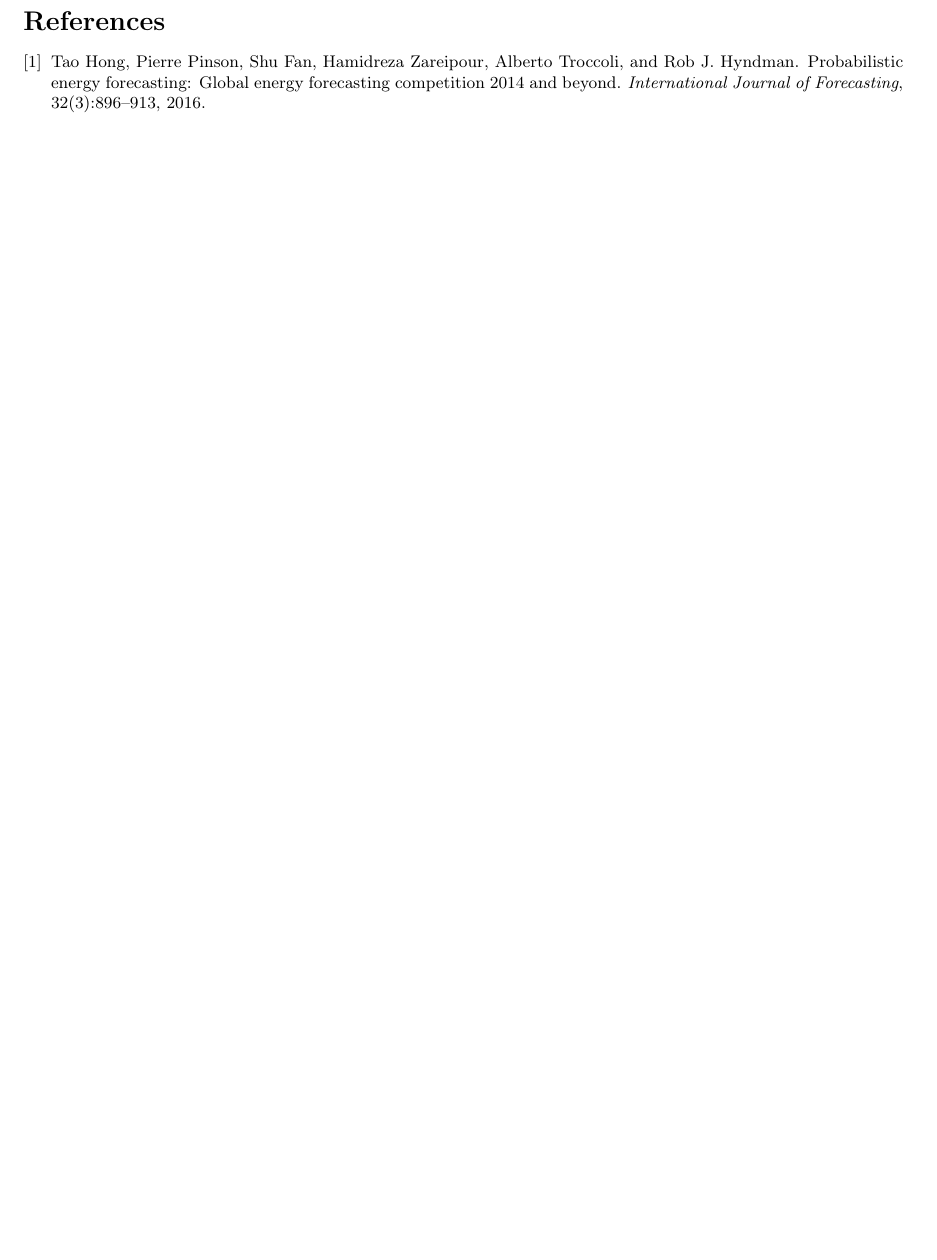
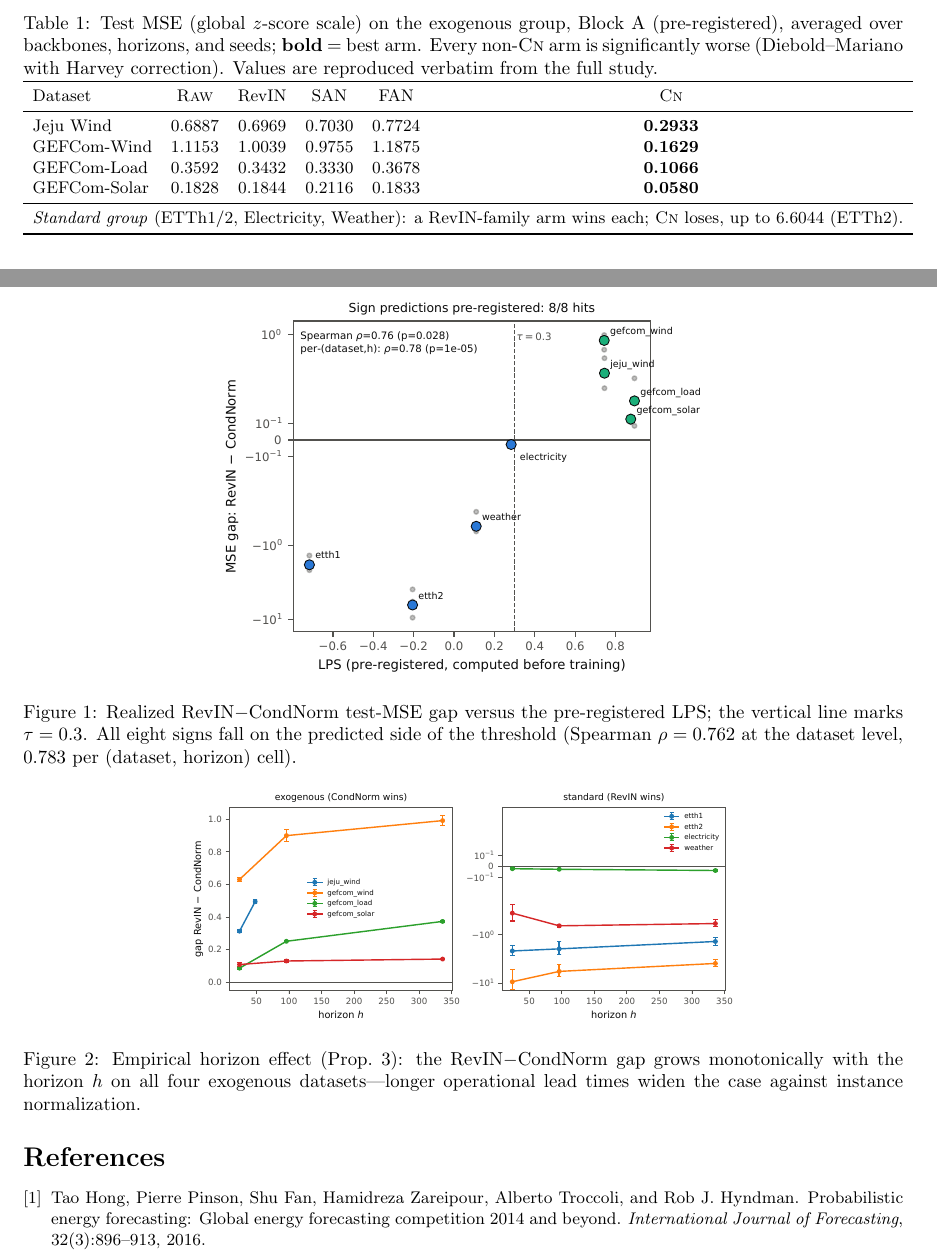
Before and after one commit to codespermuted/norm-boundary-ccai, a LaTeX paper (paper/workshop_ccai.tex): part of page 2 of 2 before the commit and two parts of pages 2 and 3 of 3 after it, the two joined at a grey line, cut at the place of the change, the shorter picture padded with empty space. Compiled offline with pdfLaTeX.

Commit message:
ccai(task3): compressed results — mini Table 1 + 8/8, Block B, MCS + Figs 3,5
Section 3: mini table (4 energy rows, all 5 arms, bold CondNorm + one
standard-group summary line; values verbatim from tab:main incl. 6.6044).
Three one-liners: (a) pre-registered 8/8 committed before any grid run,
(b) info-fair Block B RevIN+cov < Raw+cov on every backbone (function-class
constraint), (c) MCS keeps CondNorm alone in all 11 exogenous cells. Figure 3
(LPS vs gap, 8/8; Spearman 0.762/0.783) as primary; Figure 5 (horizon
monotonicity on exogenous group) added since space allowed. 3 pp. No numbers
changed; pre-registration stated, not weakened.

```diff
--- a/paper/workshop_ccai.tex
+++ b/paper/workshop_ccai.tex
@@ -132,3 +132,24 @@ crossing---so the rule is deliberately conservative toward instance
 normalization.
 
 \section{Results}\label{sec:results}
+\begin{table}[t]
+\centering\small
+\setlength{\tabcolsep}{5pt}
+\caption{Test MSE (global $z$-score scale) on the exogenous group, Block~A
+(pre-registered), averaged over backbones, horizons, and seeds; \textbf{bold} =
+best arm. Every non-\cnm{} arm is significantly worse (Diebold--Mariano with
+Harvey correction). Values are reproduced verbatim from the full study.}
+\label{tab:mini}
+\begin{tabular}{lccccc}
+\toprule
+Dataset & \rawm & RevIN & SAN & FAN & \cnm \\
+\midrule
+Jeju Wind    & 0.6887 & 0.6969 & 0.7030 & 0.7724 & \textbf{0.2933} \\
+GEFCom-Wind  & 1.1153 & 1.0039 & 0.9755 & 1.1875 & \textbf{0.1629} \\
+GEFCom-Load  & 0.3592 & 0.3432 & 0.3330 & 0.3678 & \textbf{0.1066} \\
+GEFCom-Solar & 0.1828 & 0.1844 & 0.2116 & 0.1833 & \textbf{0.0580} \\
+\midrule
+\multicolumn{6}{l}{\emph{Standard group} (ETTh1/2, Electricity, Weather): a RevIN-family arm wins each; \cnm{} loses, up to $6.6044$ (ETTh2).}\\
+\bottomrule
+\end{tabular}
+\end{table}
@@ -138,3 +171,21 @@ line), the pre-registered 8/8, Block~B information-fair result, MCS; Figure~3
+\begin{figure}[t]
+\centering
+\includegraphics[width=0.55\linewidth]{figures/fig3_lps_gap.pdf}
+\caption{Realized RevIN$-$CondNorm test-MSE gap versus the pre-registered
+$\lps$; the vertical line marks $\tau=0.3$. All eight signs fall on the
+predicted side of the threshold (Spearman $\rho=0.762$ at the dataset level,
+$0.783$ per (dataset, horizon) cell).}
+\label{fig:lpsgap}
+\end{figure}
+
+\begin{figure}[t]
+\centering
+\includegraphics[width=0.62\linewidth]{figures/fig5_horizon.pdf}
+\caption{Empirical horizon effect (Prop.~3): the RevIN$-$CondNorm gap grows
+monotonically with the horizon $h$ on all four exogenous datasets---longer
+operational lead times widen the case against instance normalization.}
+\label{fig:horizon}
+\end{figure}
 
 \section{Implications for energy operations and limitations}
 \emph{[Task 4: LPS as a near-zero-cost pre-training screen for ramp/regime
```
Also changed, not shown: paper/workshop_ccai.tex (18 more changed lines).
